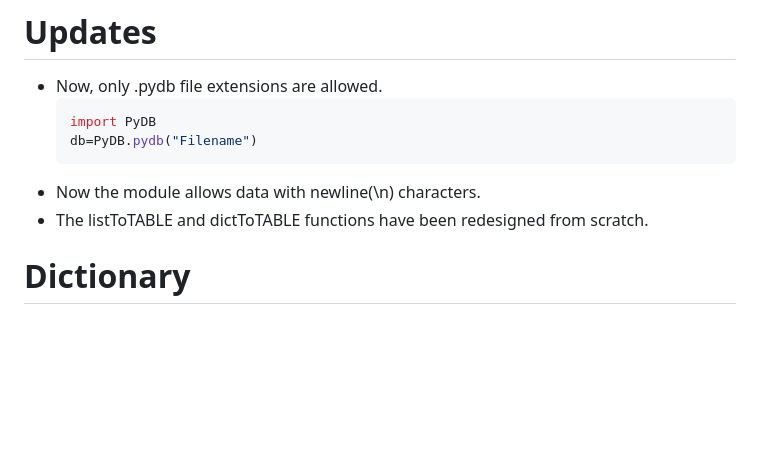
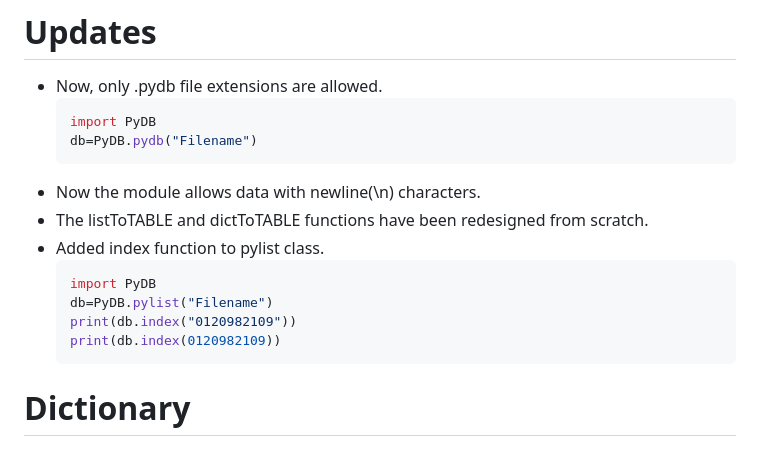
Before and after one commit to sanalzio/PyDB, a Markdown page: README.md, the part around the change. Rendered like a GitHub page; blank space fills up the shorter version.

````diff
--- a/README.md
+++ b/README.md
@@ -9,6 +9,13 @@ A simple local file-based database module.
   ```
 - Now the module allows data with newline(\n) characters.
 - The listToTABLE and dictToTABLE functions have been redesigned from scratch.
+- Added index function to pylist class.
+  ```py
+  import PyDB
+  db=PyDB.pylist("Filename")
+  print(db.index("0120982109"))
+  print(db.index(0120982109))
+  ```
 
 # Dictionary
 ## import example:
````
